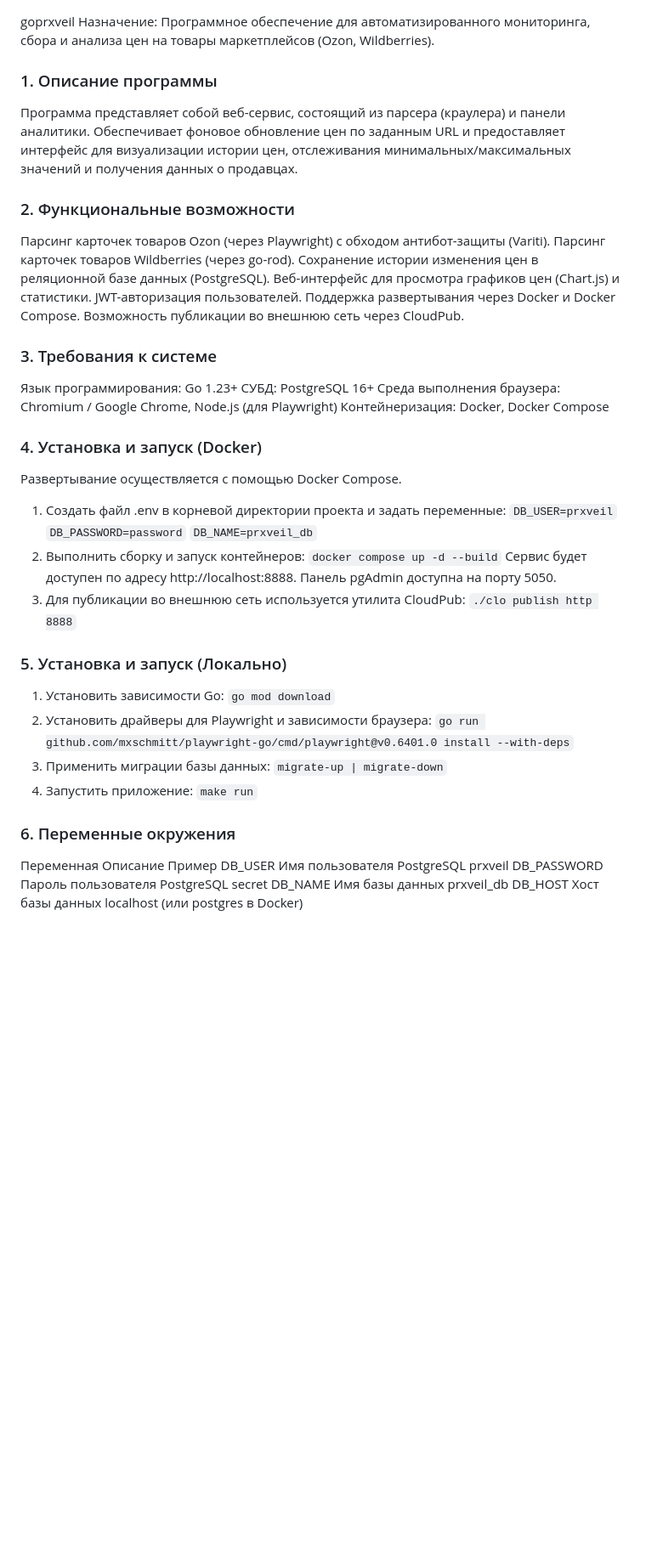
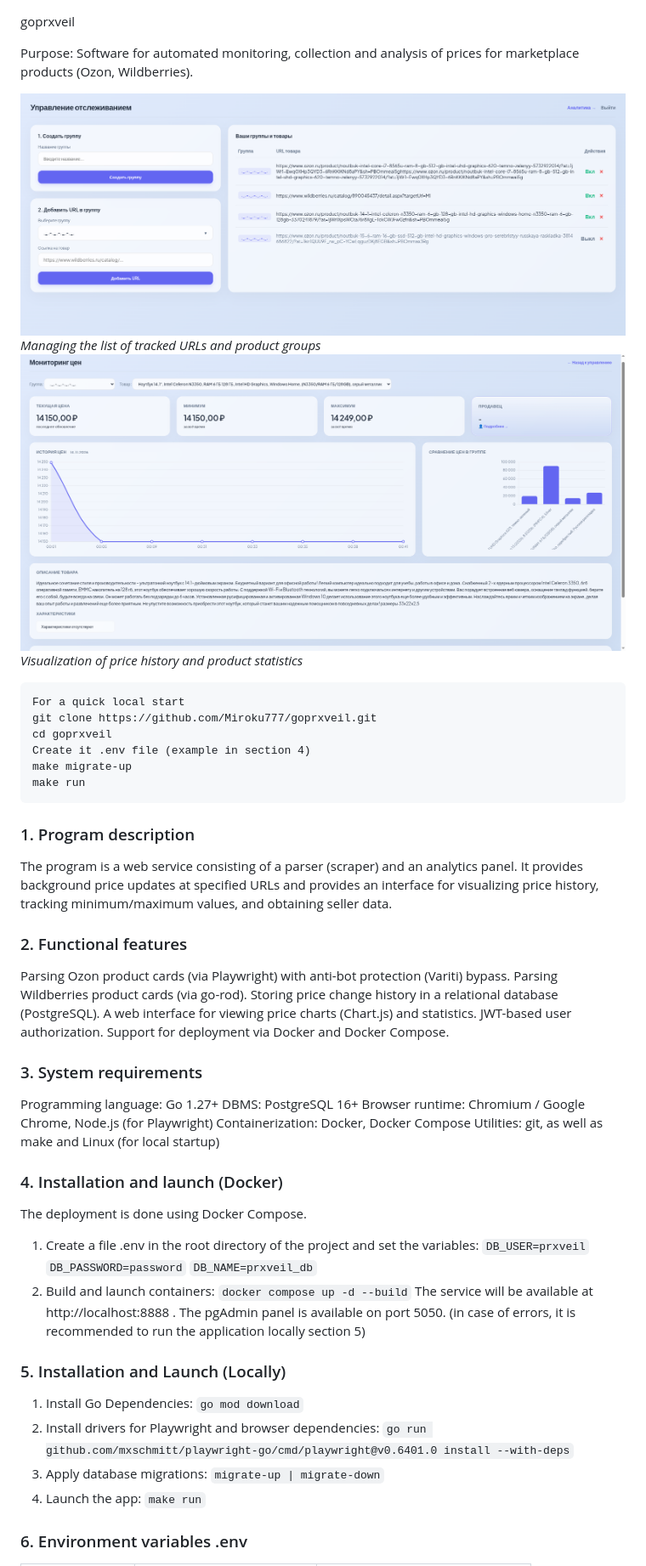
Before and after one commit to Miroku777/goprxveil, a Markdown page: README.md, the part around one of its changes. Shown at 85% size. Rendered like a GitHub page; pictures changed too: screenshots/analytics.png (added), screenshots/dashboard.png (added); blank space fills up the shorter version.

Commit message:
update README with screenshots and quick start guide

````diff
--- a/README.md
+++ b/README.md
@@ -1,51 +1,55 @@
 goprxveil
-Назначение: Программное обеспечение для автоматизированного мониторинга, сбора и анализа цен на товары маркетплейсов (Ozon, Wildberries).
 
-### 1. Описание программы
-Программа представляет собой веб-сервис, состоящий из парсера (краулера) и панели аналитики. Обеспечивает фоновое обновление цен по заданным URL и предоставляет интерфейс для визуализации истории цен, отслеживания минимальных/максимальных значений и получения данных о продавцах.
+Purpose: Software for automated monitoring, collection and analysis of prices for marketplace products (Ozon, Wildberries).
 
-### 2. Функциональные возможности
-Парсинг карточек товаров Ozon (через Playwright) с обходом антибот-защиты (Variti).
-Парсинг карточек товаров Wildberries (через go-rod).
-Сохранение истории изменения цен в реляционной базе данных (PostgreSQL).
-Веб-интерфейс для просмотра графиков цен (Chart.js) и статистики.
-JWT-авторизация пользователей.
-Поддержка развертывания через Docker и Docker Compose.
-Возможность публикации во внешнюю сеть через CloudPub.
+![dashboard](screenshots/dashboard.png)
+_Managing the list of tracked URLs and product groups_
+![analitics](screenshots/analytics.png)
+_Visualization of price history and product statistics_
 
-### 3. Требования к системе
-Язык программирования: Go 1.23+
-СУБД: PostgreSQL 16+
-Среда выполнения браузера: Chromium / Google Chrome, Node.js (для Playwright)
-Контейнеризация: Docker, Docker Compose
+```
+For a quick local start
+git clone https://github.com/Miroku777/goprxveil.git
+cd goprxveil
+Create it .env file (example in section 4)
+make migrate-up
+make run
+```
 
-### 4. Установка и запуск (Docker)
-Развертывание осуществляется с помощью Docker Compose.
+### 1. Program description
+The program is a web service consisting of a parser (scraper) and an analytics panel. It provides background price updates at specified URLs and provides an interface for visualizing price history, tracking minimum/maximum values, and obtaining seller data.
 
-1. Создать файл .env в корневой директории проекта и задать переменные:
+### 2. Functional features
+Parsing Ozon product cards (via Playwright) with anti-bot protection (Variti) bypass. Parsing Wildberries product cards (via go-rod). Storing price change history in a relational database (PostgreSQL). A web interface for viewing price charts (Chart.js) and statistics. JWT-based user authorization. Support for deployment via Docker and Docker Compose.
+
+### 3. System requirements
+Programming language: Go 1.27+
+DBMS: PostgreSQL 16+
+Browser runtime: Chromium / Google Chrome, Node.js (for Playwright)
+Containerization: Docker, Docker Compose
+Utilities: git, as well as make and Linux (for local startup)
+
+### 4. Installation and launch (Docker)
+The deployment is done using Docker Compose.
+
+1. Create a file .env in the root directory of the project and set the variables:
 `DB_USER=prxveil`
 `DB_PASSWORD=password`
 `DB_NAME=prxveil_db`
-2. Выполнить сборку и запуск контейнеров:
+2. Build and launch containers:
 `docker compose up -d --build`
-Сервис будет доступен по адресу http://localhost:8888. Панель pgAdmin доступна на порту 5050.
-3. Для публикации во внешнюю сеть используется утилита CloudPub:
-`./clo publish http 8888`
+The service will be available at http://localhost:8888 . The pgAdmin panel is available on port 5050.
+(in case of errors, it is recommended to run the application locally section 5)
 
-### 5. Установка и запуск (Локально)
-1. Установить зависимости Go:
+### 5. Installation and Launch (Locally)
+1. Install Go Dependencies:
 `go mod download`
-2. Установить драйверы для Playwright и зависимости браузера:
+2. Install drivers for Playwright and browser dependencies:
 `go run github.com/mxschmitt/playwright-go/cmd/playwright@v0.6401.0 install --with-deps`
-3. Применить миграции базы данных:
+3. Apply database migrations:
 `migrate-up | migrate-down`
-4. Запустить приложение:
+4. Launch the app:
 `make run`
 
-### 6. Переменные окружения
-Переменная	               Описание	                          Пример
-DB_USER	                   Имя пользователя PostgreSQL	      prxveil
-DB_PASSWORD	               Пароль пользователя PostgreSQL	  secret
-DB_NAME	                   Имя базы данных	                  prxveil_db
-DB_HOST	                   Хост базы данных	                  localhost (или postgres в Docker)
+### 6. Environment variables .env
 
````
Also changed, not shown: other parts of README.md (+28 -21 lines).
